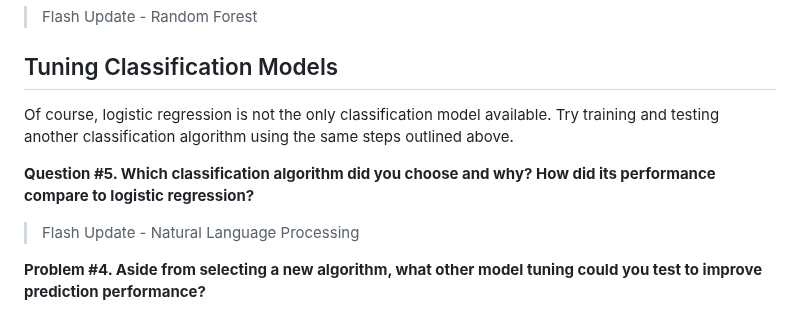
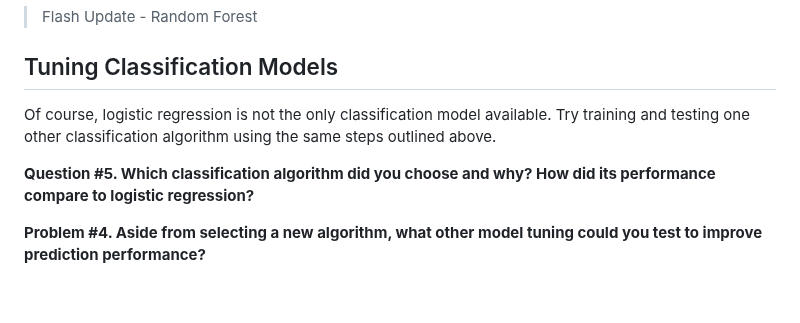
Before and after one commit to agmcarthur/Biochem-3BP3, a Markdown page: Lab_10_Machine_Learning/README.md, the part around the change. Rendered like a GitHub page; blank space fills up the shorter version.

Commit message:
skip NLP

```diff
--- a/Lab_10_Machine_Learning/README.md
+++ b/Lab_10_Machine_Learning/README.md
@@ -131,11 +131,9 @@ We are evaluating accuracy, so we need to compare our model's predictions agains
 <a name="tuning"></a>
 ## Tuning Classification Models
 
-Of course, logistic regression is not the only classification model available. Try training and testing another classification algorithm using the same steps outlined above.
+Of course, logistic regression is not the only classification model available. Try training and testing one other classification algorithm using the same steps outlined above.
 
 **Question #5. Which classification algorithm did you choose and why? How did its performance compare to logistic regression?**
-
-> Flash Update - Natural Language Processing
 
 **Problem #4. Aside from selecting a new algorithm, what other model tuning could you test to improve prediction performance?**
 
```
